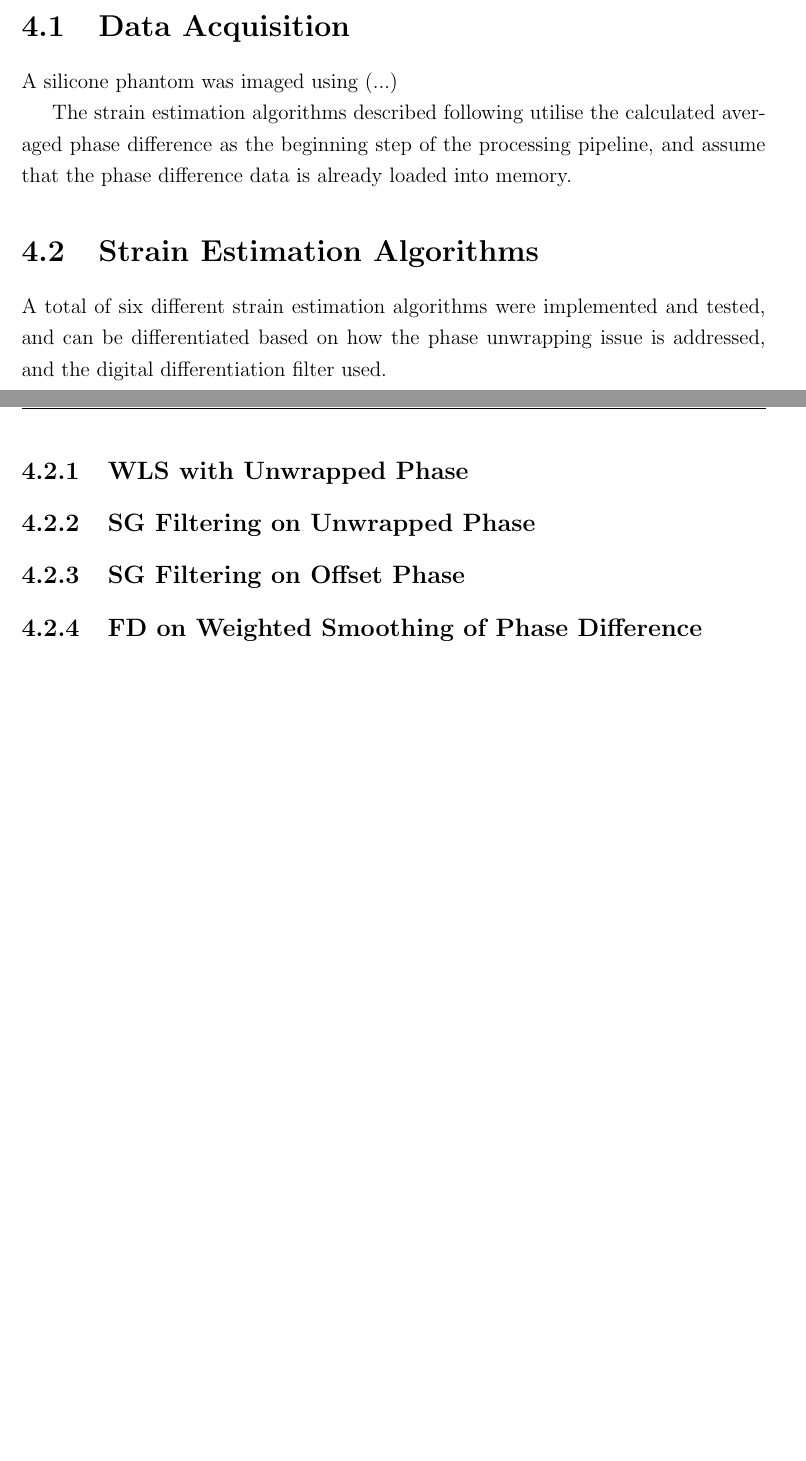
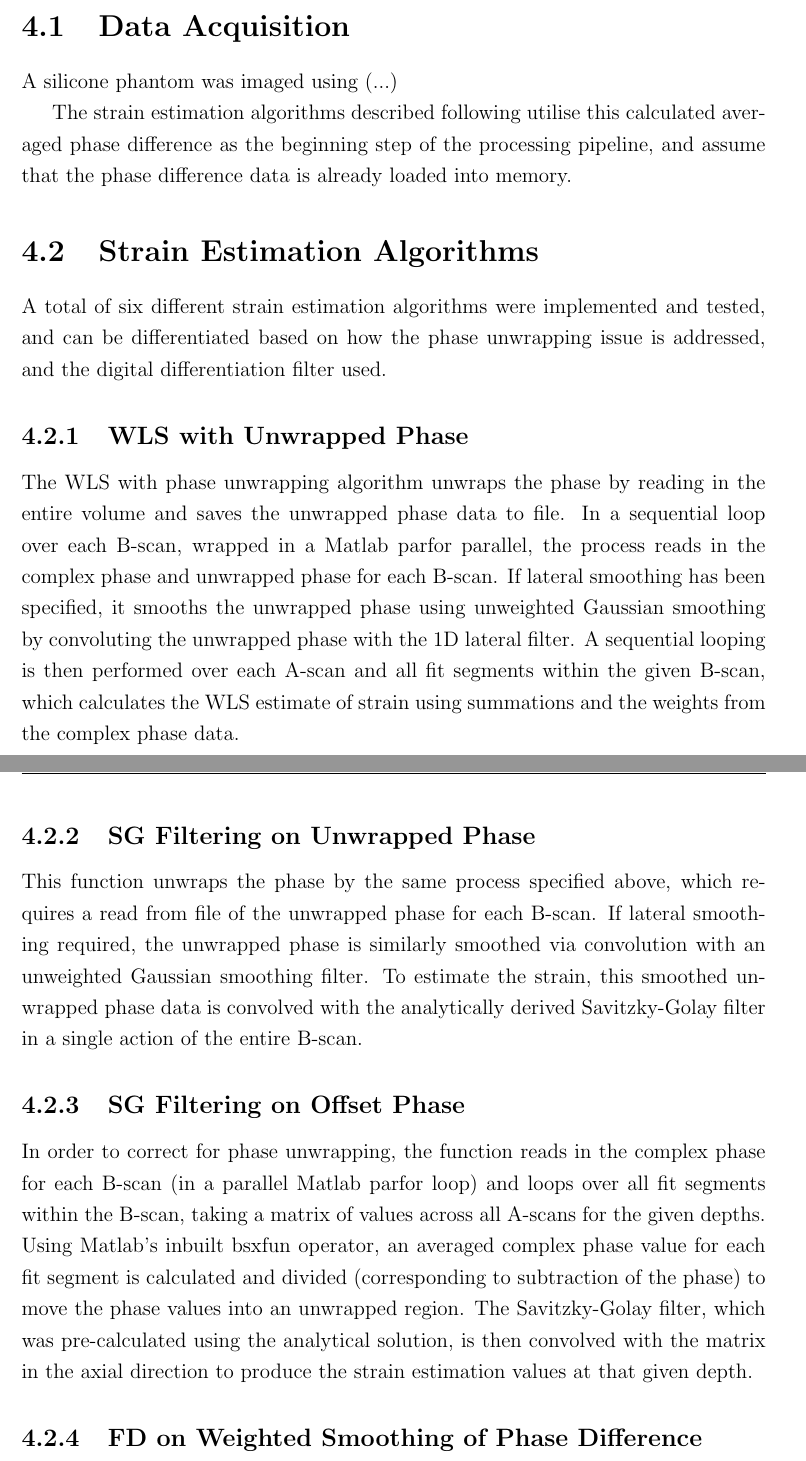
Before and after one commit to emilyhackett/honours_thesis, a LaTeX thesis (thesis.tex, which reads chapters/Chapter4.tex): two parts of pages 21 and 22 of 28 before the commit and two parts of pages 21 and 22 of 29 after it, joined at a grey line, cut so that both start at the same text, the shorter picture padded with empty space. Compiled offline with pdfLaTeX.

Commit message:
First few algorithm  descriptions

```diff
--- a/chapters/Chapter4.tex
+++ b/chapters/Chapter4.tex
@@ -4,16 +4,27 @@
 \section{Data Acquisition}
 A silicone phantom was imaged using (...)
 
-The strain estimation algorithms described following utilise the calculated averaged phase difference as the beginning step of the processing pipeline, and assume that the phase difference data is already loaded into memory.
+The strain estimation algorithms described following utilise this calculated averaged phase difference as the beginning step of the processing pipeline, and assume that the phase difference data is already loaded into memory.
 
 \section{Strain Estimation Algorithms}
 A total of six different strain estimation algorithms were implemented and tested, and can be differentiated based on how the phase unwrapping issue is addressed, and the digital differentiation filter used.
+
 \subsection{WLS with Unwrapped Phase}
+The WLS with phase unwrapping algorithm unwraps the phase by reading in the entire volume and saves the unwrapped phase data to file. In a sequential loop over each B-scan, wrapped in a Matlab parfor parallel, the process reads in the complex phase and unwrapped phase for each B-scan. If lateral smoothing has been specified, it smooths the unwrapped phase using unweighted Gaussian smoothing by convoluting the unwrapped phase with the 1D lateral filter. A sequential looping is then performed over each A-scan and all fit segments within the given B-scan, which calculates the WLS estimate of strain using summations and the weights from the complex phase data.
+
 \subsection{SG Filtering on Unwrapped Phase}
+This function unwraps the phase by the same process specified above, which requires a read from file of the unwrapped phase for each B-scan. If lateral smoothing required, the unwrapped phase is similarly smoothed via convolution with an unweighted Gaussian smoothing filter. To estimate the strain, this smoothed unwrapped phase data is convolved with the analytically derived Savitzky-Golay filter in a single action of the entire B-scan.
+
 \subsection{SG Filtering on Offset Phase}
+In order to correct for phase unwrapping, the function reads in the complex phase for each B-scan (in a parallel Matlab parfor loop) and loops over all fit segments within the B-scan, taking a matrix of values across all A-scans for the given depths. Using Matlab's inbuilt bsxfun operator, an averaged complex phase value for each fit segment is calculated and divided (corresponding to subtraction of the phase) to move the phase values into an unwrapped region. The Savitzky-Golay filter, which was pre-calculated using the analytical solution, is then convolved with the matrix in the axial direction to produce the strain estimation values at that given depth.
+
 \subsection{FD on Weighted Smoothing of Phase Difference}
+
+
 \subsection{FD on Unweighted Smoothing of Phase Difference}
+
 \subsection{Pre-filtered Phase Difference with Smoothed FD Strain}
+
 
 \section{Phantom Results for Strain Elastograms}
 
```
